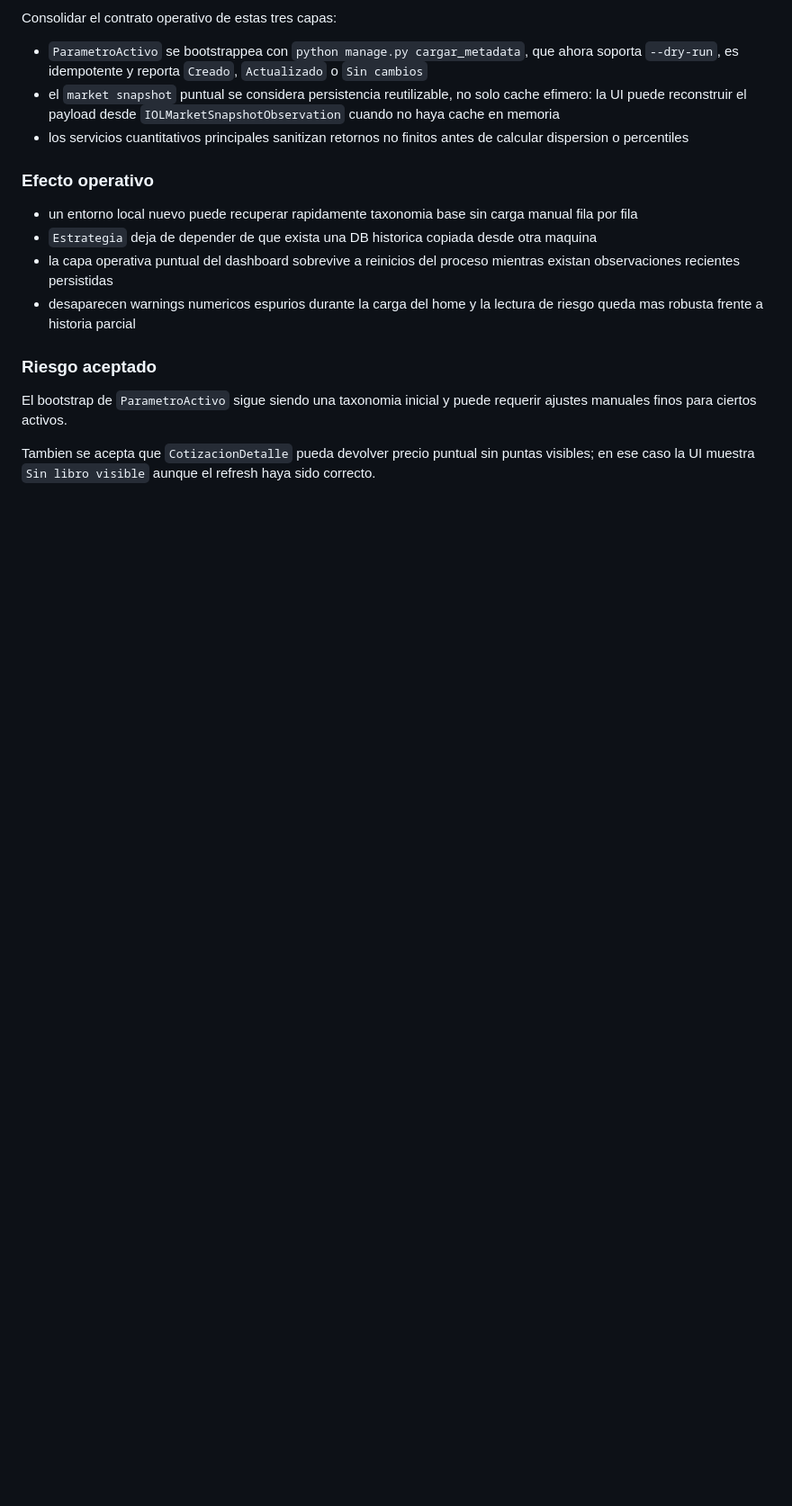
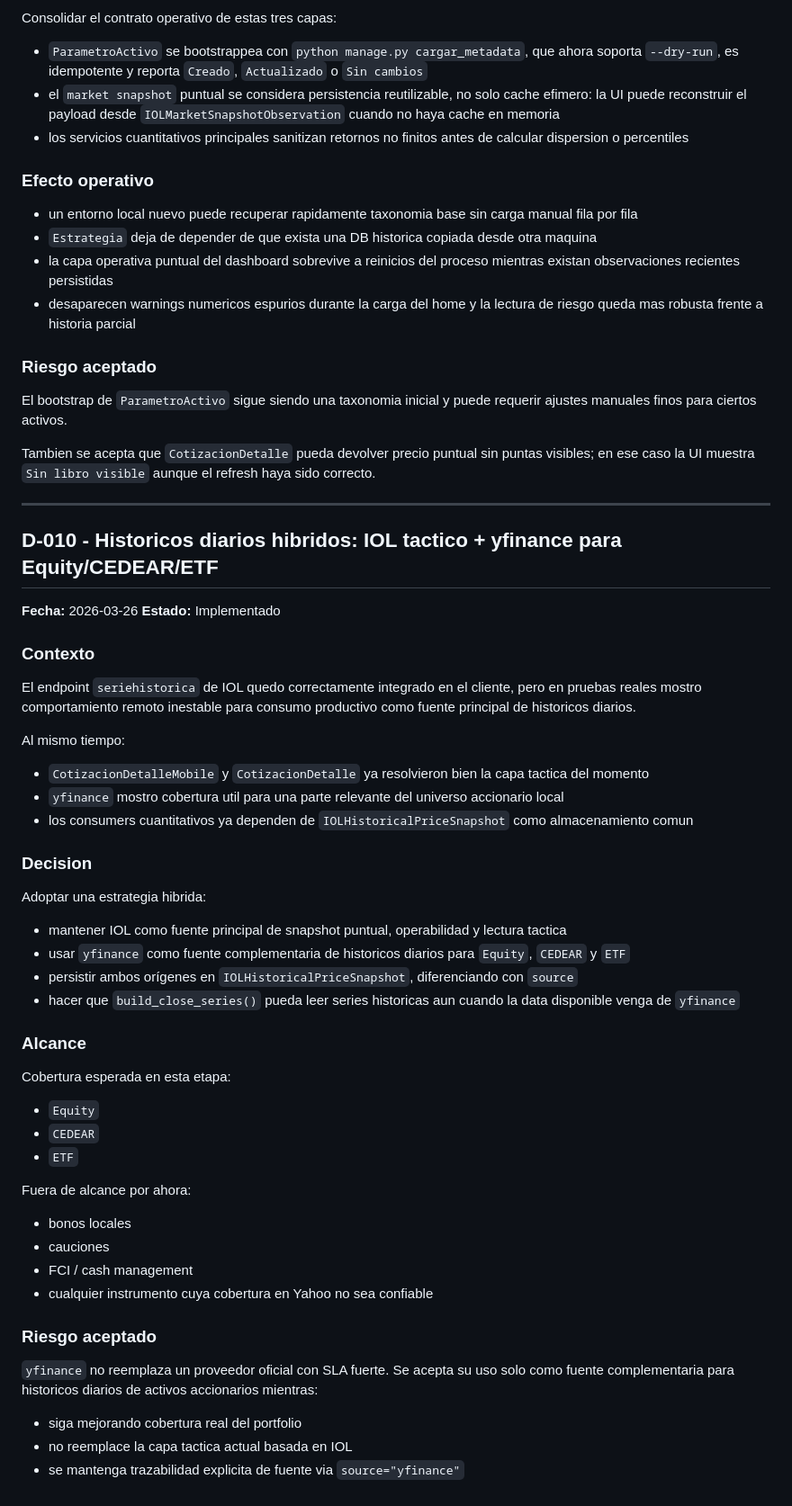
Before and after one commit to Nicokac/portafolio-iol, a Markdown page: docs/DECISIONS.md, the part around the change. Shown at 90% size. GitHub-like rendering; blank space fills up the shorter version.

```diff
--- a/docs/DECISIONS.md
+++ b/docs/DECISIONS.md
@@ -396,3 +396,52 @@ Consolidar el contrato operativo de estas tres capas:
 El bootstrap de `ParametroActivo` sigue siendo una taxonomia inicial y puede requerir ajustes manuales finos para ciertos activos.
 
 Tambien se acepta que `CotizacionDetalle` pueda devolver precio puntual sin puntas visibles; en ese caso la UI muestra `Sin libro visible` aunque el refresh haya sido correcto.
+
+---
+
+## D-010 - Historicos diarios hibridos: IOL tactico + yfinance para Equity/CEDEAR/ETF
+
+**Fecha:** 2026-03-26
+**Estado:** Implementado
+
+### Contexto
+
+El endpoint `seriehistorica` de IOL quedo correctamente integrado en el cliente, pero en pruebas reales mostro comportamiento remoto inestable para consumo productivo como fuente principal de historicos diarios.
+
+Al mismo tiempo:
+
+- `CotizacionDetalleMobile` y `CotizacionDetalle` ya resolvieron bien la capa tactica del momento
+- `yfinance` mostro cobertura util para una parte relevante del universo accionario local
+- los consumers cuantitativos ya dependen de `IOLHistoricalPriceSnapshot` como almacenamiento comun
+
+### Decision
+
+Adoptar una estrategia hibrida:
+
+- mantener IOL como fuente principal de snapshot puntual, operabilidad y lectura tactica
+- usar `yfinance` como fuente complementaria de historicos diarios para `Equity`, `CEDEAR` y `ETF`
+- persistir ambos orígenes en `IOLHistoricalPriceSnapshot`, diferenciando con `source`
+- hacer que `build_close_series()` pueda leer series historicas aun cuando la data disponible venga de `yfinance`
+
+### Alcance
+
+Cobertura esperada en esta etapa:
+
+- `Equity`
+- `CEDEAR`
+- `ETF`
+
+Fuera de alcance por ahora:
+
+- bonos locales
+- cauciones
+- FCI / cash management
+- cualquier instrumento cuya cobertura en Yahoo no sea confiable
+
+### Riesgo aceptado
+
+`yfinance` no reemplaza un proveedor oficial con SLA fuerte. Se acepta su uso solo como fuente complementaria para historicos diarios de activos accionarios mientras:
+
+- siga mejorando cobertura real del portfolio
+- no reemplace la capa tactica actual basada en IOL
+- se mantenga trazabilidad explicita de fuente via `source="yfinance"`
```
Also changed, not shown: docs/iol_endpoint_usage_map.md (+95 -2 lines).
